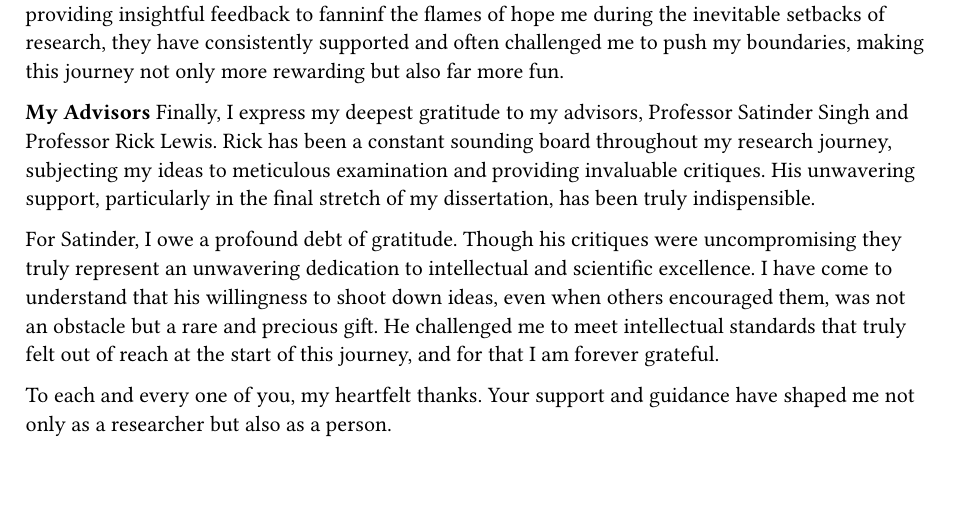
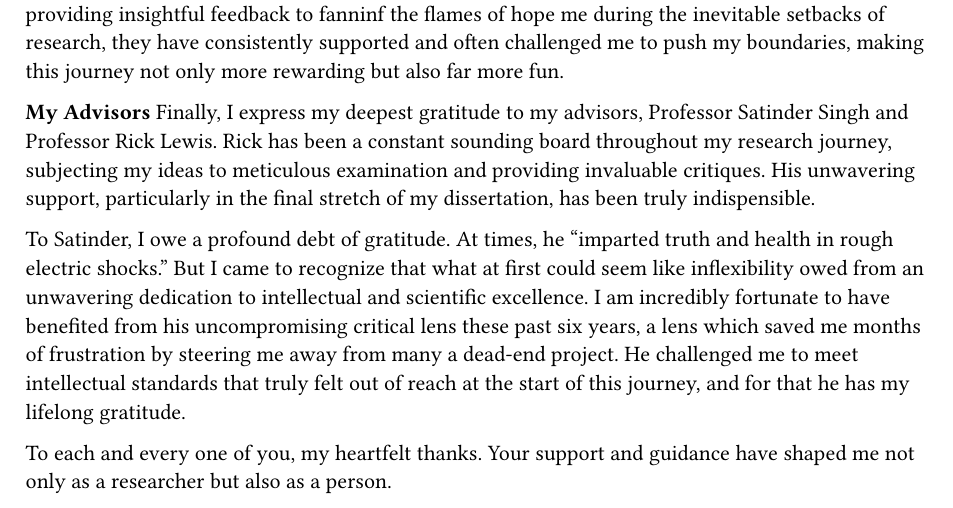
Before and after one commit to ethanabrooks/dissertation, a Typst document (acknowledgements.typ): part of the page, cut so that both start at the same text. Compiled offline with Typst 0.15.

Commit message:
add stuff for Satinder in the acknowledgements

```diff
--- a/acknowledgements.typ
+++ b/acknowledgements.typ
@@ -45,12 +45,14 @@ research journey, subjecting my ideas to meticulous examination and providing
 invaluable critiques. His unwavering support, particularly in the final stretch
 of my dissertation, has been truly indispensible.
 
-For Satinder, I owe a profound debt of gratitude. Though his critiques were
-uncompromising they truly represent an unwavering dedication to intellectual and
-scientific excellence. I have come to understand that his willingness to shoot
-down ideas, even when others encouraged them, was not an obstacle but a rare and
-precious gift. He challenged me to meet intellectual standards that truly felt
-out of reach at the start of this journey, and for that I am forever grateful.
+To Satinder, I owe a profound debt of gratitude. At times, he "imparted truth
+and health in rough electric shocks." But I came to recognize that what at first
+could seem like inflexibility owed from an unwavering dedication to intellectual
+and scientific excellence. I am incredibly fortunate to have benefited from his
+uncompromising critical lens these past six years, a lens which saved me months
+of frustration by steering me away from many a dead-end project. He challenged
+me to meet intellectual standards that truly felt out of reach at the start of
+this journey, and for that he has my lifelong gratitude.
 
 To each and every one of you, my heartfelt thanks. Your support and guidance
 have shaped me not only as a researcher but also as a person.
```
